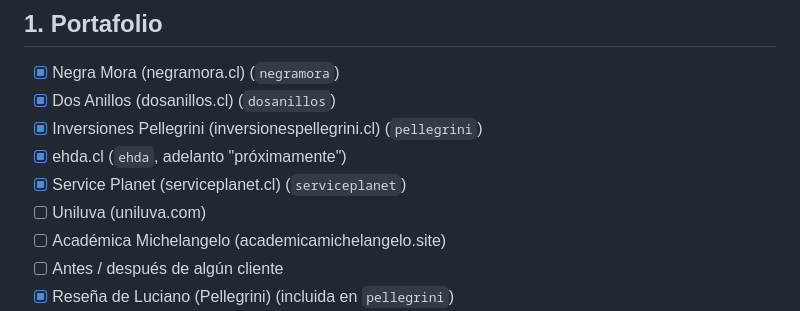
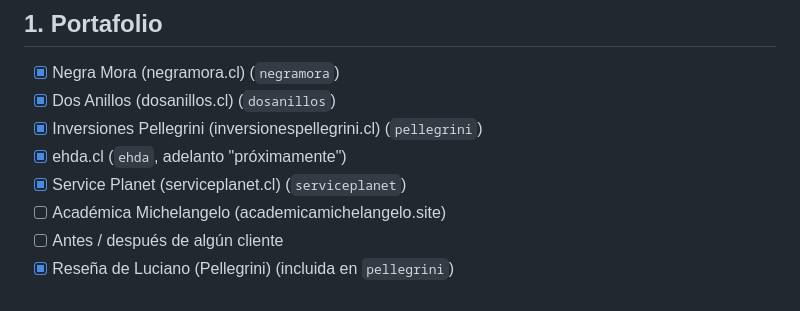
Before and after one commit to jorge733/BenedettoWebs, a Markdown page: posts/ideas.md, the part around the change. Drawn GitHub-style.

Commit message:
Quitar Uniluva de las ideas de posts
Co-Authored-By: Claude Opus 5.5 <noreply@anthropic.com>
Claude-Session: https://claude.ai/code/session_01XEKfgg42RVip5RVjUag59b

```diff
--- a/posts/ideas.md
+++ b/posts/ideas.md
@@ -13,7 +13,6 @@ Marcar con [x] lo que ya está hecho (HTML + PNG + texto en esta carpeta).
 - [x] Inversiones Pellegrini (inversionespellegrini.cl) (`pellegrini`)
 - [x] ehda.cl (`ehda`, adelanto "próximamente")
 - [x] Service Planet (serviceplanet.cl) (`serviceplanet`)
-- [ ] Uniluva (uniluva.com)
 - [ ] Académica Michelangelo (academicamichelangelo.site)
 - [ ] Antes / después de algún cliente
 - [x] Reseña de Luciano (Pellegrini) (incluida en `pellegrini`)
```
